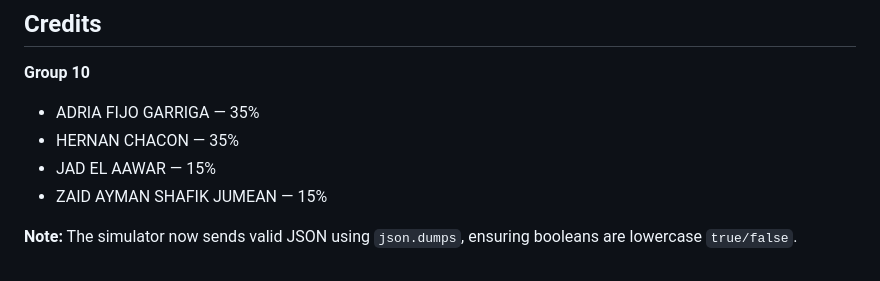
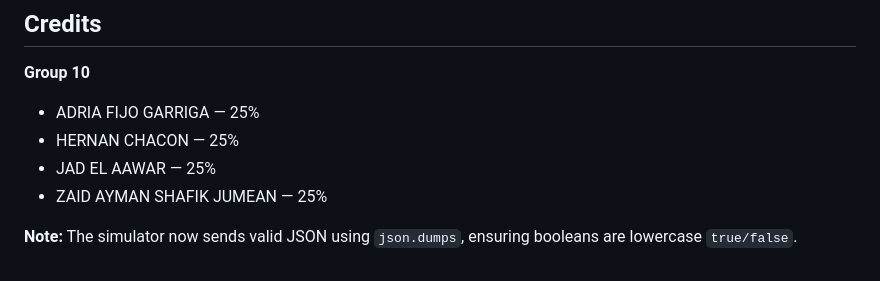
Before and after one commit to AFG64/aquaguard-c-data-platform, a Markdown page: README.md, the part around the change. Drawn GitHub-style.

Commit message:
Revise group member credit percentages
Updated credit distribution among group members.

```diff
--- a/README.md
+++ b/README.md
@@ -163,10 +163,10 @@ AquaGuard simulates a smart water safety network: a Python GUI streams sensor JS
 
 ## Credits
 **Group 10**
-- ADRIA FIJO GARRIGA — 35%
-- HERNAN CHACON — 35%
-- JAD EL AAWAR — 15%
-- ZAID AYMAN SHAFIK JUMEAN — 15%
+- ADRIA FIJO GARRIGA — 25%
+- HERNAN CHACON — 25%
+- JAD EL AAWAR — 25%
+- ZAID AYMAN SHAFIK JUMEAN — 25%
 
 
 **Note:** The simulator now sends valid JSON using `json.dumps`, ensuring booleans are lowercase `true/false`.
```
